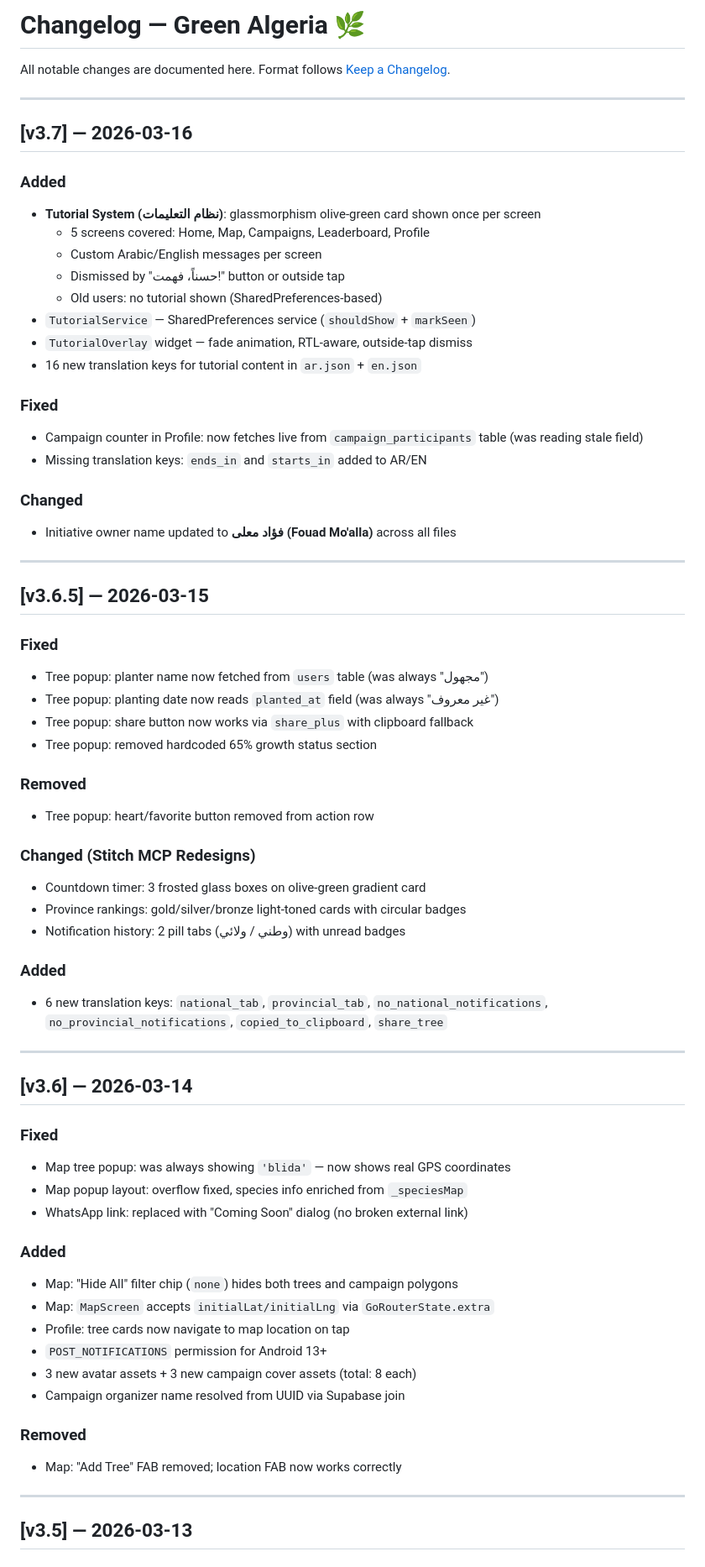
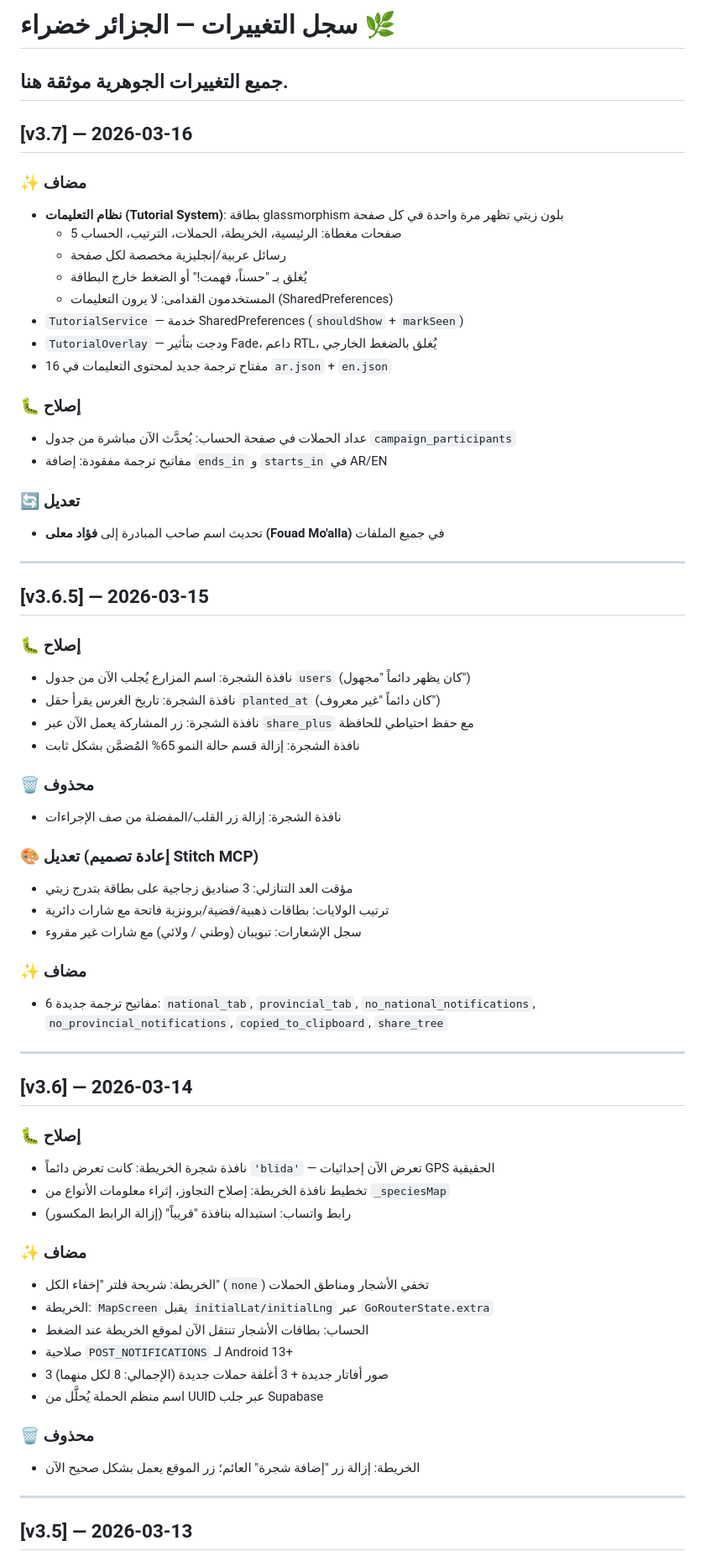
Before and after one commit to sam22ir/Green-algeria, a Markdown page: CHANGELOG.md, the part around one of its changes. Shown at 84% size. Rendered like a GitHub page.

Commit message:
🌿 docs: translate CHANGELOG to Arabic

```diff
--- a/CHANGELOG.md
+++ b/CHANGELOG.md
@@ -1,69 +1,67 @@
-# Changelog — Green Algeria 🌿
+# سجل التغييرات — الجزائر خضراء 🌿
 
-All notable changes are documented here.
-Format follows [Keep a Changelog](https://keepachangelog.com/).
-
+جميع التغييرات الجوهرية موثقة هنا.
 ---
 
 ## [v3.7] — 2026-03-16
 
-### Added
-- **Tutorial System (نظام التعليمات)**: glassmorphism olive-green card shown once per screen
-  - 5 screens covered: Home, Map, Campaigns, Leaderboard, Profile
-  - Custom Arabic/English messages per screen
-  - Dismissed by "حسناً، فهمت!" button or outside tap
-  - Old users: no tutorial shown (SharedPreferences-based)
-- `TutorialService` — SharedPreferences service (`shouldShow` + `markSeen`)
-- `TutorialOverlay` widget — fade animation, RTL-aware, outside-tap dismiss
-- 16 new translation keys for tutorial content in `ar.json` + `en.json`
+### ✨ مضاف
+- **نظام التعليمات (Tutorial System)**: بطاقة glassmorphism بلون زيتي تظهر مرة واحدة في كل صفحة
+  - 5 صفحات مغطاة: الرئيسية، الخريطة، الحملات، الترتيب، الحساب
+  - رسائل عربية/إنجليزية مخصصة لكل صفحة
+  - يُغلق بـ "حسناً، فهمت!" أو الضغط خارج البطاقة
+  - المستخدمون القدامى: لا يرون التعليمات (SharedPreferences)
+- `TutorialService` — خدمة SharedPreferences (`shouldShow` + `markSeen`)
+- `TutorialOverlay` — ودجت بتأثير Fade، داعم RTL، يُغلق بالضغط الخارجي
+- 16 مفتاح ترجمة جديد لمحتوى التعليمات في `ar.json` + `en.json`
 
-### Fixed
-- Campaign counter in Profile: now fetches live from `campaign_participants` table (was reading stale field)
-- Missing translation keys: `ends_in` and `starts_in` added to AR/EN
+### 🐛 إصلاح
+- عداد الحملات في صفحة الحساب: يُحدَّث الآن مباشرة من جدول `campaign_participants`
+- مفاتيح ترجمة مفقودة: إضافة `ends_in` و `starts_in` في AR/EN
 
-### Changed
-- Initiative owner name updated to **فؤاد معلى (Fouad Mo'alla)** across all files
+### 🔄 تعديل
+- تحديث اسم صاحب المبادرة إلى **فؤاد معلى (Fouad Mo'alla)** في جميع الملفات
 
 ---
 
 ## [v3.6.5] — 2026-03-15
 
-### Fixed
-- Tree popup: planter name now fetched from `users` table (was always "مجهول")
-- Tree popup: planting date now reads `planted_at` field (was always "غير معروف")
-- Tree popup: share button now works via `share_plus` with clipboard fallback
-- Tree popup: removed hardcoded 65% growth status section
+### 🐛 إصلاح
+- نافذة الشجرة: اسم المزارع يُجلب الآن من جدول `users` (كان يظهر دائماً "مجهول")
+- نافذة الشجرة: تاريخ الغرس يقرأ حقل `planted_at` (كان دائماً "غير معروف")
+- نافذة الشجرة: زر المشاركة يعمل الآن عبر `share_plus` مع حفظ احتياطي للحافظة
+- نافذة الشجرة: إزالة قسم حالة النمو 65% المُضمَّن بشكل ثابت
 
-### Removed
-- Tree popup: heart/favorite button removed from action row
+### 🗑️ محذوف
+- نافذة الشجرة: إزالة زر القلب/المفضلة من صف الإجراءات
 
-### Changed (Stitch MCP Redesigns)
-- Countdown timer: 3 frosted glass boxes on olive-green gradient card
-- Province rankings: gold/silver/bronze light-toned cards with circular badges
-- Notification history: 2 pill tabs (وطني / ولائي) with unread badges
+### 🎨 تعديل (إعادة تصميم Stitch MCP)
+- مؤقت العد التنازلي: 3 صناديق زجاجية على بطاقة بتدرج زيتي
+- ترتيب الولايات: بطاقات ذهبية/فضية/برونزية فاتحة مع شارات دائرية
+- سجل الإشعارات: تبويبان (وطني / ولائي) مع شارات غير مقروء
 
-### Added
-- 6 new translation keys: `national_tab`, `provincial_tab`, `no_national_notifications`, `no_provincial_notifications`, `copied_to_clipboard`, `share_tree`
+### ✨ مضاف
+- 6 مفاتيح ترجمة جديدة: `national_tab`, `provincial_tab`, `no_national_notifications`, `no_provincial_notifications`, `copied_to_clipboard`, `share_tree`
 
 ---
 
 ## [v3.6] — 2026-03-14
 
-### Fixed
-- Map tree popup: was always showing `'blida'` — now shows real GPS coordinates
-- Map popup layout: overflow fixed, species info enriched from `_speciesMap`
-- WhatsApp link: replaced with "Coming Soon" dialog (no broken external link)
+### 🐛 إصلاح
+- نافذة شجرة الخريطة: كانت تعرض دائماً `'blida'` — تعرض الآن إحداثيات GPS الحقيقية
+- تخطيط نافذة الخريطة: إصلاح التجاوز، إثراء معلومات الأنواع من `_speciesMap`
+- رابط واتساب: استبداله بنافذة "قريباً" (إزالة الرابط المكسور)
 
-### Added
-- Map: "Hide All" filter chip (`none`) hides both trees and campaign polygons
-- Map: `MapScreen` accepts `initialLat/initialLng` via `GoRouterState.extra`
-- Profile: tree cards now navigate to map location on tap
-- `POST_NOTIFICATIONS` permission for Android 13+
-- 3 new avatar assets + 3 new campaign cover assets (total: 8 each)
-- Campaign organizer name resolved from UUID via Supabase join
+### ✨ مضاف
+- الخريطة: شريحة فلتر "إخفاء الكل" (`none`) تخفي الأشجار ومناطق الحملات
+- الخريطة: `MapScreen` يقبل `initialLat/initialLng` عبر `GoRouterState.extra`
+- الحساب: بطاقات الأشجار تنتقل الآن لموقع الخريطة عند الضغط
+- صلاحية `POST_NOTIFICATIONS` لـ Android 13+
+- 3 صور أفاتار جديدة + 3 أغلفة حملات جديدة (الإجمالي: 8 لكل منهما)
+- اسم منظم الحملة يُحلَّل من UUID عبر جلب Supabase
 
-### Removed
-- Map: "Add Tree" FAB removed; location FAB now works correctly
+### 🗑️ محذوف
+- الخريطة: إزالة زر "إضافة شجرة" العائم؛ زر الموقع يعمل بشكل صحيح الآن
 
 ---
 
```
Also changed, not shown: other parts of CHANGELOG.md (+48 -48 lines).
